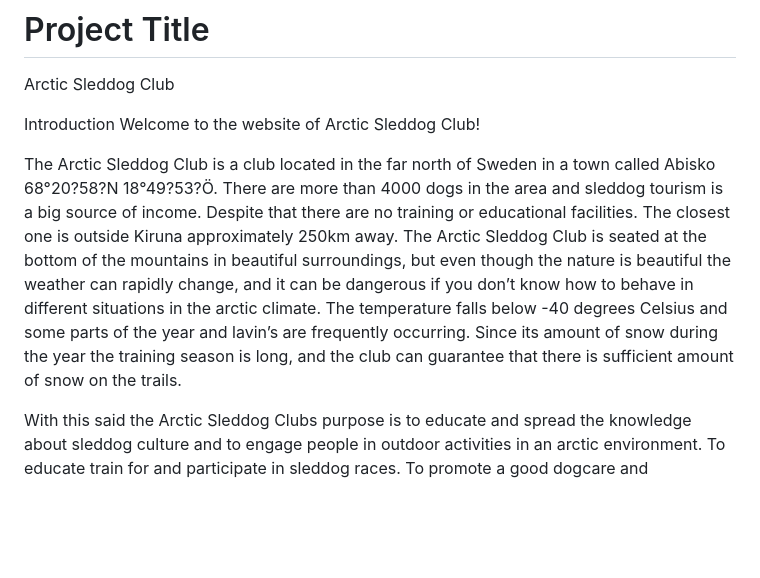
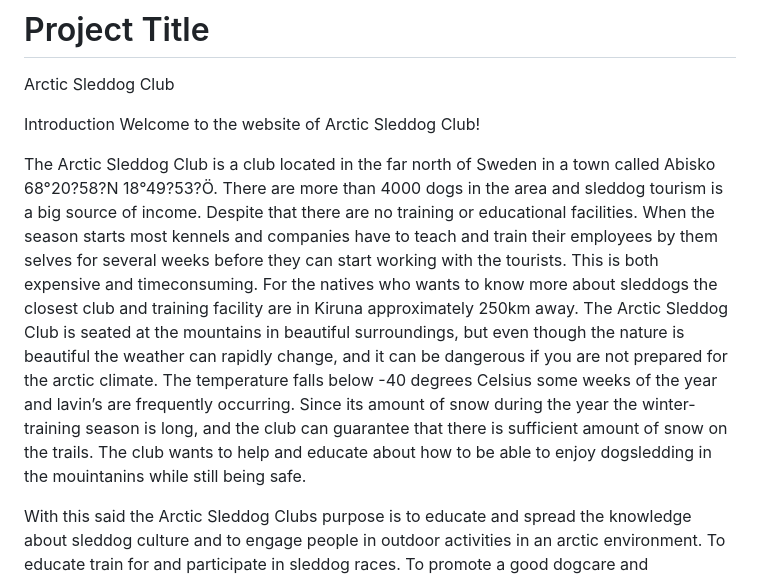
Before and after one commit to wiklundm/arcticsleddogclub, a Markdown page: README.md, the part around the change. GitHub-like rendering; blank space fills up the shorter version.

```diff
--- a/README.md
+++ b/README.md
@@ -8,8 +8,8 @@ Introduction
 Welcome to the website of Arctic Sleddog Club!
 
 The Arctic Sleddog Club is a club located in the far north of Sweden in a town called Abisko 68°20?58?N 18°49?53?Ö.
-There are more than 4000 dogs in the area and sleddog tourism is a big source of income. Despite that there are no training or educational facilities. The closest one is outside Kiruna approximately 250km away.
-The Arctic Sleddog Club is seated at the bottom of the mountains in beautiful surroundings, but even though the nature is beautiful the weather can rapidly change, and it can be dangerous if you don’t know how to behave in different situations in the arctic climate. The temperature falls below -40 degrees Celsius and some parts of the year and lavin’s are frequently occurring. Since its amount of snow during the year the training season is long, and the club can guarantee that there is sufficient amount of snow on the trails.
+There are more than 4000 dogs in the area and sleddog tourism is a big source of income. Despite that there are no training or educational facilities. When the season starts most kennels and companies have to teach and train their employees by them selves for several weeks before they can start working with the tourists. This is both expensive and timeconsuming. For the natives who wants to know more about sleddogs the closest club and training facility are in Kiruna approximately 250km away.
+The Arctic Sleddog Club is seated at the mountains in beautiful surroundings, but even though the nature is beautiful the weather can rapidly change, and it can be dangerous if you are not prepared for the arctic climate. The temperature falls below -40 degrees Celsius some weeks of the year and lavin’s are frequently occurring. Since its amount of snow during the year the winter-training season is long, and the club can guarantee that there is sufficient amount of snow on the trails. The club wants to help and educate about how to be able to enjoy dogsledding in the mouintanins while still being safe.
 
 With this said the Arctic Sleddog Clubs purpose is to educate and spread the knowledge about sleddog culture and to engage people in outdoor activities in an arctic environment. To educate train for and participate in sleddog races. To promote a good dogcare and sportsmanship and work against doping and discrimination in sports.
 The website is a three-page website. It features an about page and a courses page where you can read about when, where and what the next course is about.
```
